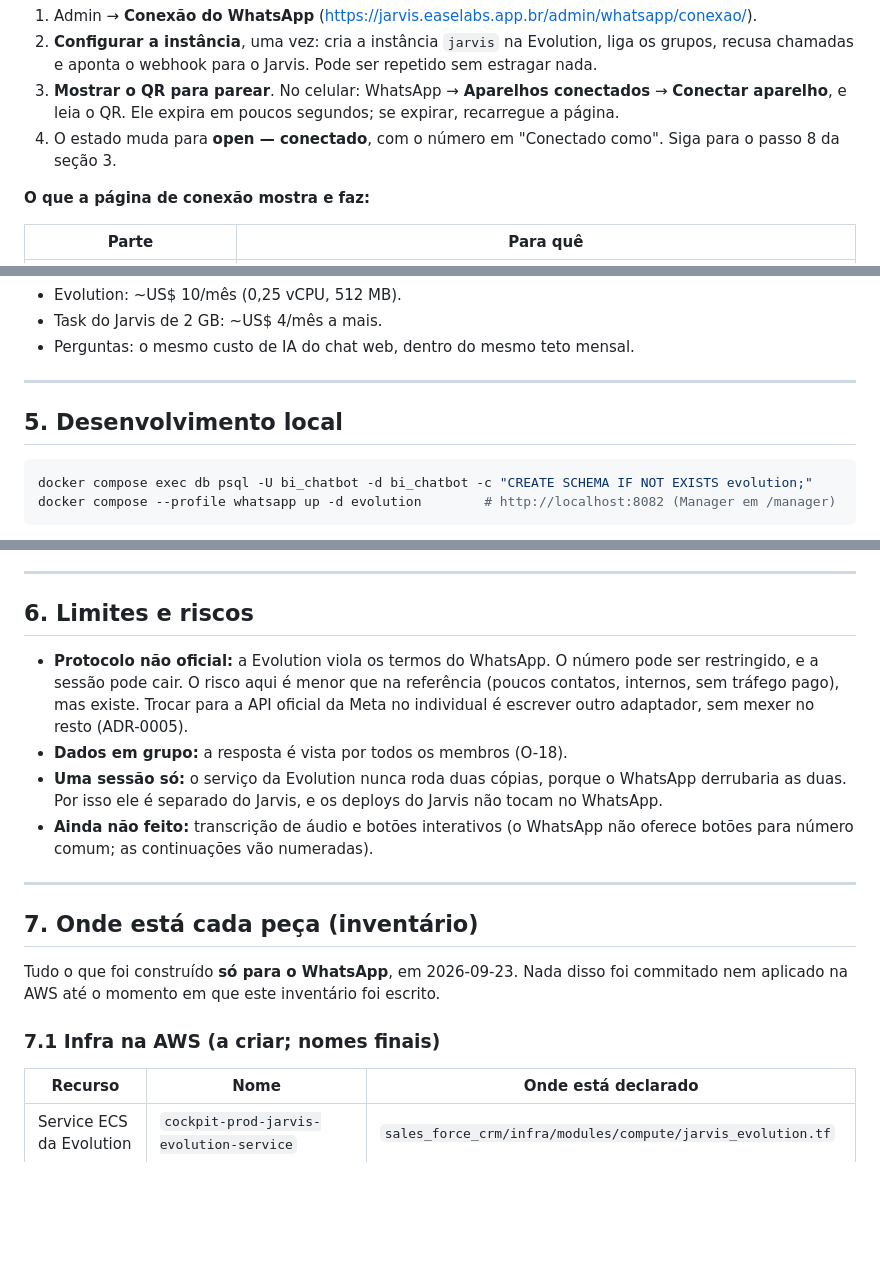
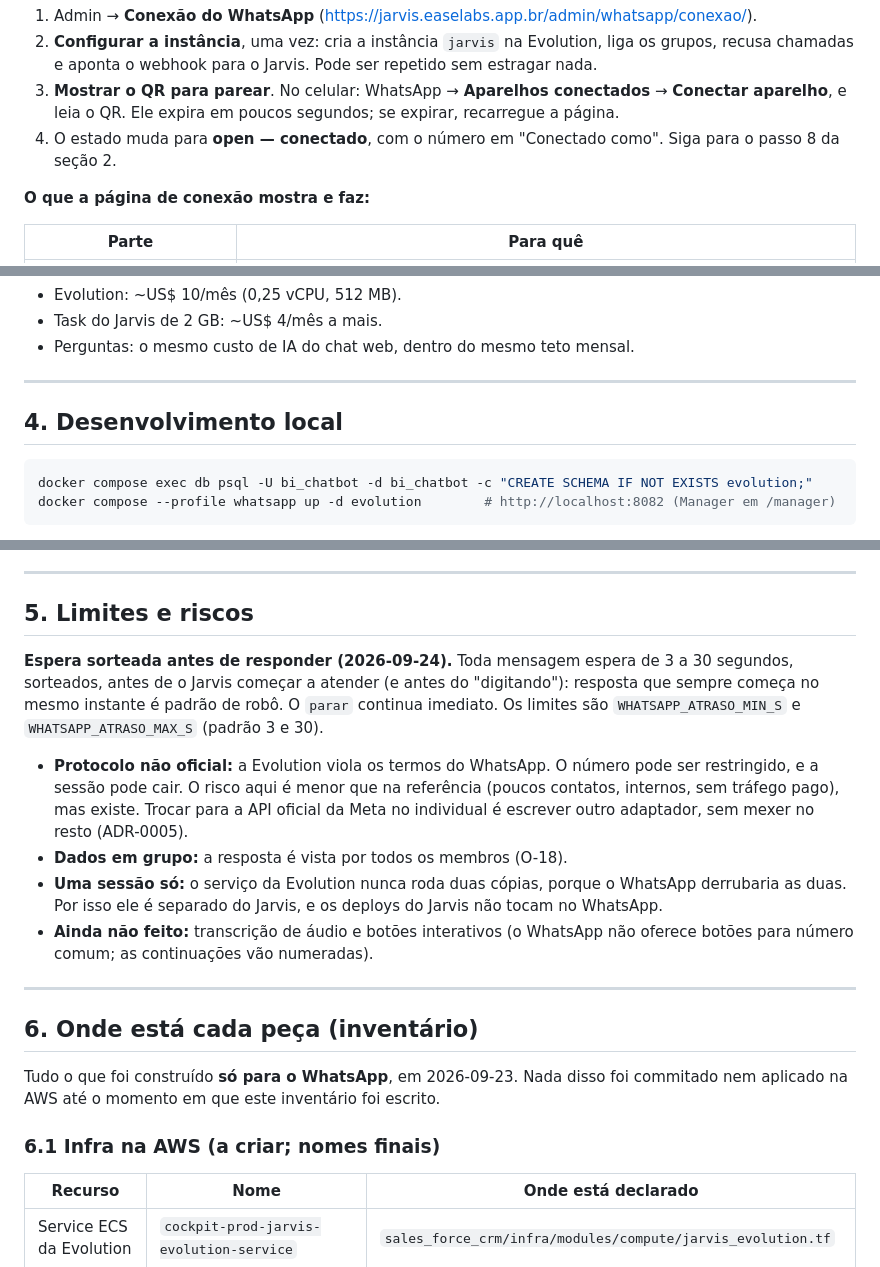
Before and after one commit to easelabs-bianalytics/ai_chatbot_ease, a Markdown page: docs/whatsapp.md, 3 parts joined by grey strips. Drawn GitHub-style; blank space fills up the shorter version.

````diff
--- a/docs/whatsapp.md
+++ b/docs/whatsapp.md
@@ -333,7 +319,7 @@ ao Fernando: depois dele, repita a retirada (tarefa avulsa com
    conectados** → **Conectar aparelho**, e leia o QR. Ele expira em poucos
    segundos; se expirar, recarregue a página.
 4. O estado muda para **open — conectado**, com o número em "Conectado como".
-   Siga para o passo 8 da seção 3.
+   Siga para o passo 8 da seção 2.
 
 **O que a página de conexão mostra e faz:**
 
@@ -380,7 +366,7 @@ No chat, quem é admin também vê o custo e os tokens de cada resposta, em
 
 ---
 
-## 5. Desenvolvimento local
+## 4. Desenvolvimento local
 
 ```bash
 docker compose exec db psql -U bi_chatbot -d bi_chatbot -c "CREATE SCHEMA IF NOT EXISTS evolution;"
@@ -407,7 +393,13 @@ Depois, com o servidor e o worker de sempre rodando:
 
 ---
 
-## 6. Limites e riscos
+## 5. Limites e riscos
+
+**Espera sorteada antes de responder (2026-09-24).** Toda mensagem espera
+de 3 a 30 segundos, sorteados, antes de o Jarvis começar a atender (e antes
+do "digitando"): resposta que sempre começa no mesmo instante
+é padrão de robô. O `parar` continua imediato. Os limites são
+`WHATSAPP_ATRASO_MIN_S` e `WHATSAPP_ATRASO_MAX_S` (padrão 3 e 30).
 
 - **Protocolo não oficial:** a Evolution viola os termos do WhatsApp. O
   número pode ser restringido, e a sessão pode cair. O risco aqui é menor que
@@ -423,13 +415,13 @@ Depois, com o servidor e o worker de sempre rodando:
 
 ---
 
-## 7. Onde está cada peça (inventário)
+## 6. Onde está cada peça (inventário)
 
 Tudo o que foi construído **só para o WhatsApp**, em 2026-09-23. Nada disso
 foi commitado nem aplicado na AWS até o momento em que este inventário foi
 escrito.
 
-### 7.1 Infra na AWS (a criar; nomes finais)
+### 6.1 Infra na AWS (a criar; nomes finais)
 
 | Recurso | Nome | Onde está declarado |
 |---|---|---|
````
Also changed, not shown: other parts of docs/whatsapp.md (+51 -65 lines).
